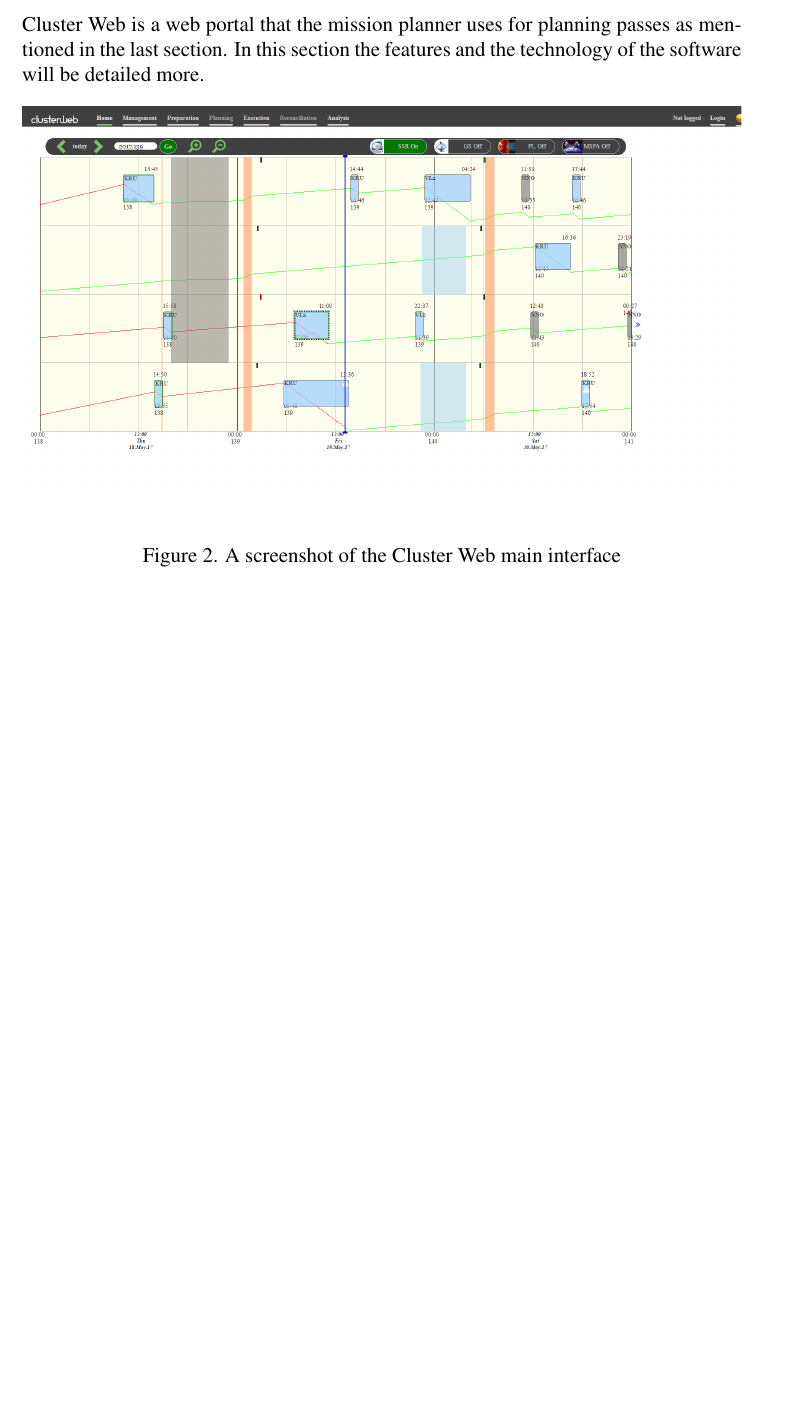
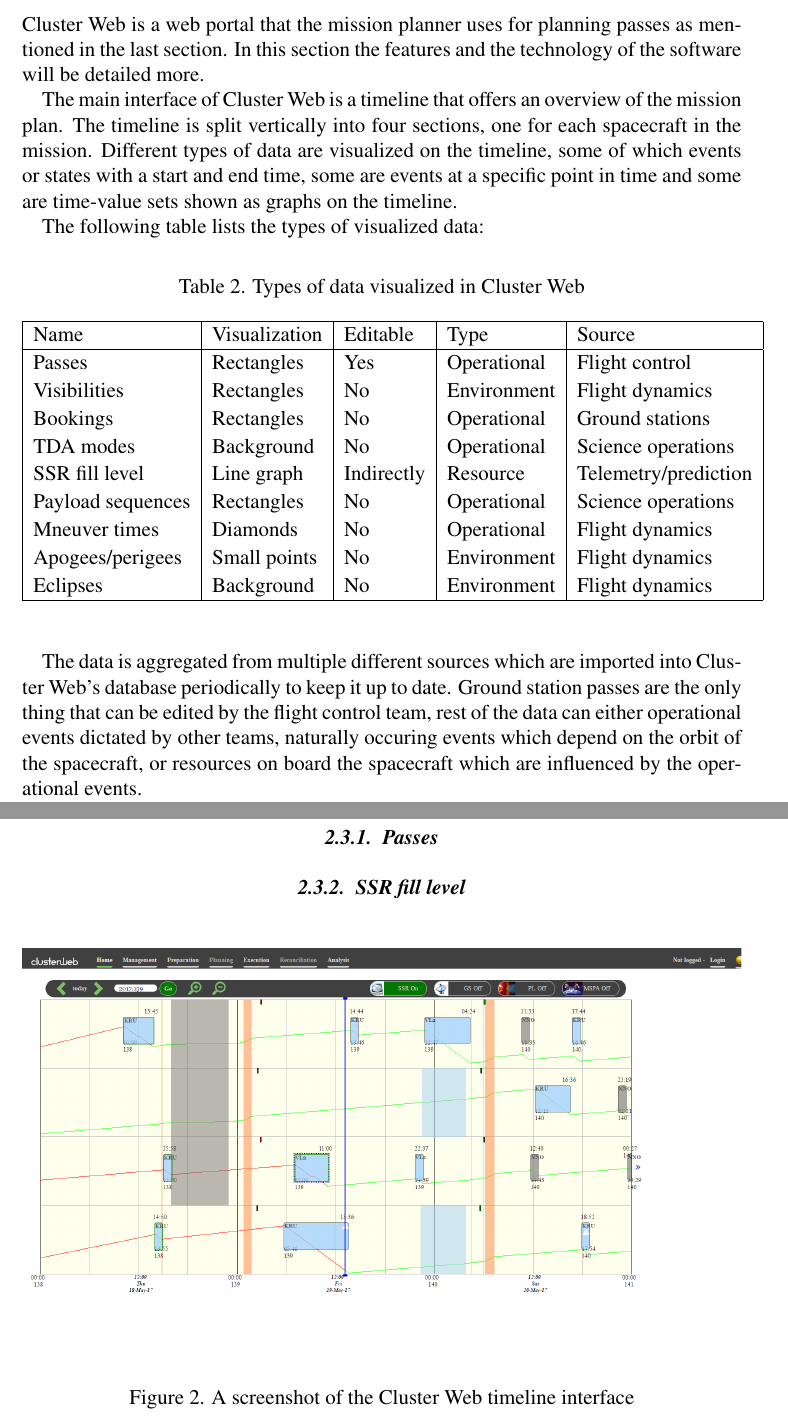
Before and after one commit to Karriz/thesis, a LaTeX thesis (dt.tex, which reads operations.tex): part of page 10 of 15 before the commit and two parts of pages 10 and 11 of 16 after it, the two joined at a grey line, cut so that both start at the same text, the shorter picture padded with empty space. Compiled offline with pdfLaTeX.

Commit message:
added more text about clusterweb data

```diff
--- a/operations.tex
+++ b/operations.tex
@@ -25,12 +25,46 @@ The data collected during the passes is tranferred to various different data cen
 \section{Cluster Web}
 Cluster Web is a web portal that the mission planner uses for planning passes as mentioned in the last section. In this section the features and the technology of the software will be detailed more.
 
+The main interface of Cluster Web is a timeline that offers an overview of the mission plan. The timeline is split vertically into four sections, one for each spacecraft in the mission. Different types of data are visualized on the timeline, some of which events or states with a start and end time, some are events at a specific point in time and some are time-value sets shown as graphs on the timeline.
+
+The following table lists the types of visualized data:
+
+\begin{table}[!ht]
+% Add some padding to the table cells:
+\def\arraystretch{1.1}%
+\begin{center}
+  \caption{Types of data visualized in Cluster Web}
+  \label{tab:clusterweb_data_table}
+  \begin{tabular}{| l | l | l | l | l | }
+    \hline
+    Name & Visualization & Editable & Type & Source \\
+    \hline
+    Passes & Rectangles & Yes & Operational & Flight control \\
+    Visibilities & Rectangles & No & Environment & Flight dynamics \\
+    Bookings & Rectangles & No & Operational & Ground stations \\
+    TDA modes & Background & No & Operational & Science operations \\
+    SSR fill level & Line graph & Indirectly & Resource & Telemetry/prediction \\
+    Payload sequences & Rectangles & No & Operational & Science operations \\
+    Mneuver times & Diamonds & No & Operational & Flight dynamics \\
+    Apogees/perigees & Small points & No & Environment & Flight dynamics \\
+    Eclipses & Background & No & Environment & Flight dynamics \\
+    \hline
+  \end{tabular}
+
+  \end{center}
+\end{table}
+
+The data is aggregated from multiple different sources which are imported into Cluster Web's database periodically to keep it up to date. Ground station passes are the only thing that can be edited by the flight control team, rest of the data can either operational events dictated by other teams, naturally occuring events which depend on the orbit of the spacecraft, or resources on board the spacecraft which are influenced by the operational events.
+
+\subsection{Passes}
+
+\subsection{SSR fill level}
 
 %Pictures in .eps if you use latex, .pdf or .png if you use pdflatex. Don't specify the extension so you can use both!
 \begin{figure}[ht]
   \begin{center}
     \includegraphics*[width=1\textwidth]{old_clusterweb}
   \end{center}
-  \caption{A screenshot of the Cluster Web main interface}
+  \caption{A screenshot of the Cluster Web timeline interface}
   \label{fig:old_clusterweb}
 \end{figure}
```
Also changed, not shown: cluweb.tex (+9 -0 lines), operations.tex (2 more changed lines).
